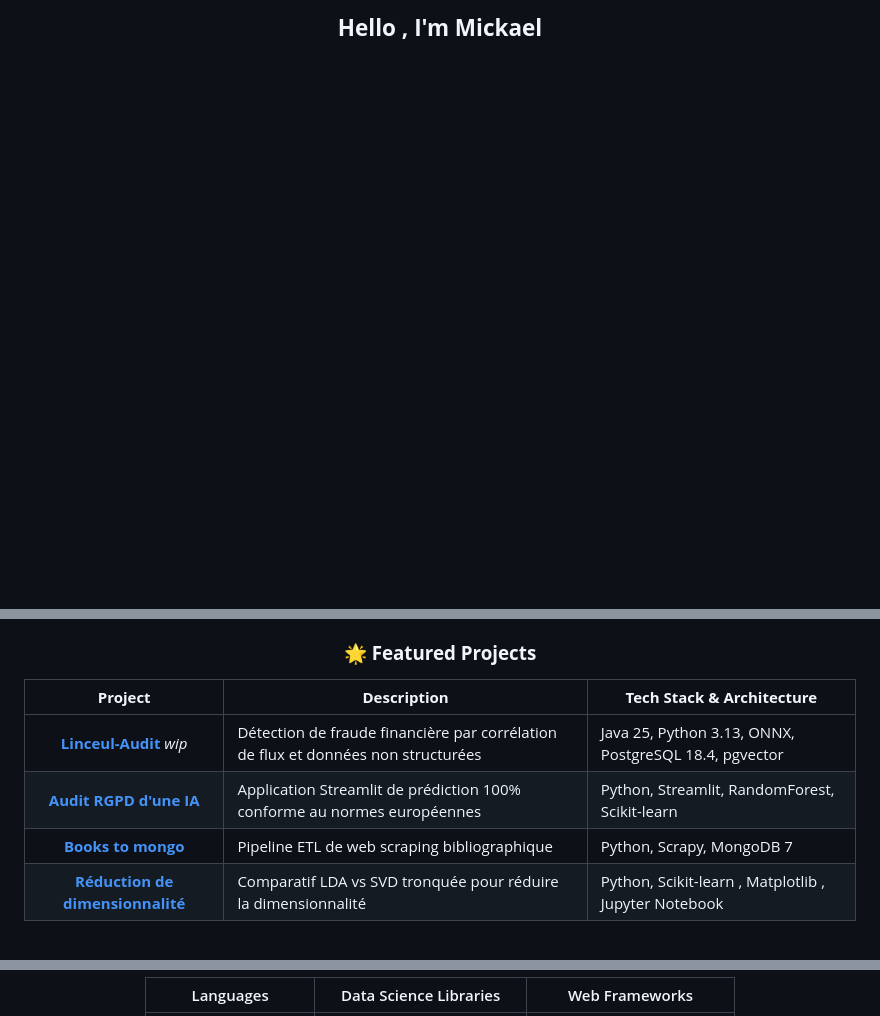
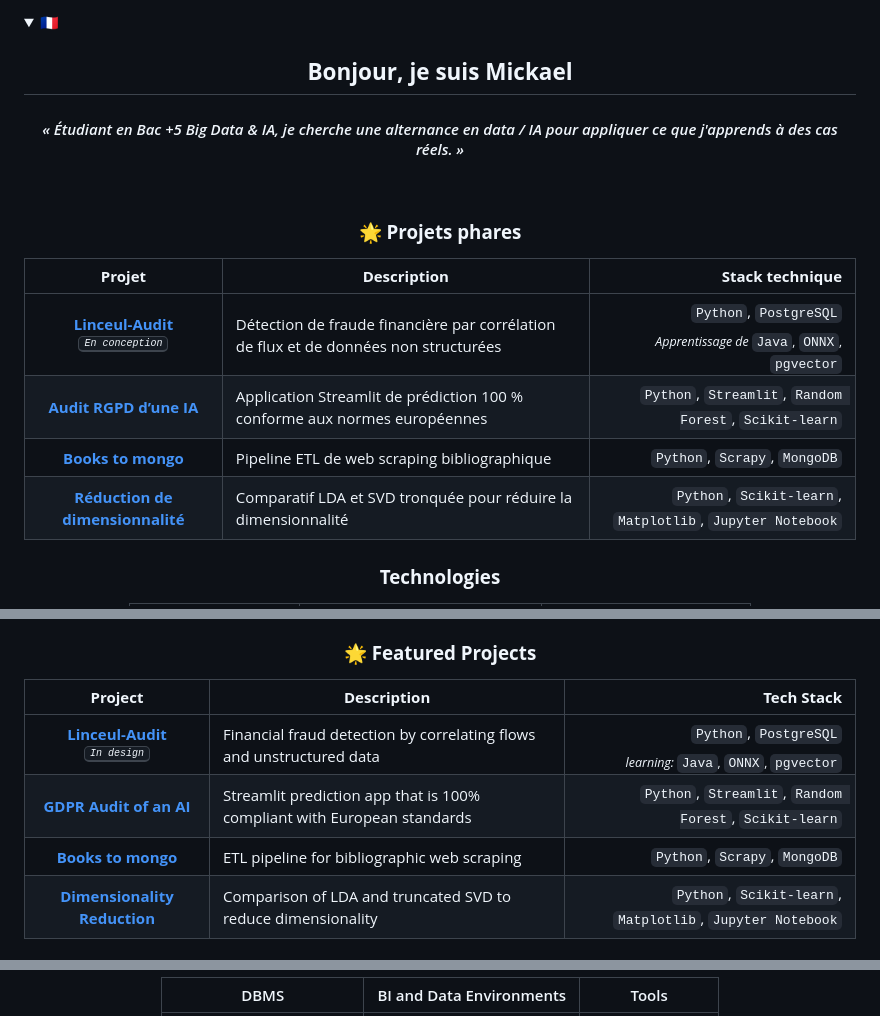
Before and after one commit to MiKL5/MiKL5, a Markdown page: readme.md, 3 parts joined by grey strips. Rendered like a GitHub page; folded sections open; blank space fills up the shorter version.

Commit message:
docs(readme): Bilingual profile with a job-search-focused tagline

```diff
--- a/readme.md
+++ b/readme.md
@@ -1 +1,14 @@
-<div align="center"><h2><b>Hello , I'm Mickael</b><br><br></h2>
+<details open>
+<summary>🇫🇷</summary>
+<div align="center"><h2><b>Bonjour, je suis Mickael</b></h2><h4><i>« Étudiant en Bac +5  Big Data & IA, je cherche une alternance en data / IA pour appliquer ce que j'apprends à des cas réels. »</i></h4><br>
+<h3><b>🌟 Projets phares</b></h3>
+
+**Projet** | **Description** | **Stack technique**
+:-:|---|--:
+**[Linceul-Audit](https://github.com/MiKL5/linceul-audit)**<br><sup><kbd><i>En conception</i></kbd></sup> | Détection de fraude financière par corrélation de flux et de données non structurées | `Python`, `PostgreSQL`<br><sub>*Apprentissage de* `Java`, `ONNX`, `pgvector`</sub>
+**[Audit RGPD d’une IA](https://github.com/MiKL5/gdpr-ai-compliance-audit-housing-ml)** | Application Streamlit de prédiction 100 % conforme aux normes européennes | `Python`, `Streamlit`, `Random Forest`, `Scikit-learn`
+**[Books to mongo](https://github.com/MiKL5/web-scraping/blob/main/projects/b2mongo)** | Pipeline ETL de web scraping bibliographique | `Python`, `Scrapy`, `MongoDB`
+**[Réduction de dimensionnalité](https://github.com/MiKL5/machine-learning-projects/blob/main/projects/dimensionReductionUsingLDA-SVD)** | Comparatif LDA et SVD tronquée pour réduire la dimensionnalité | `Python`, `Scikit-learn`, `Matplotlib`, `Jupyter Notebook`
+
+<h3><b>Technologies</b></h3>
+
@@ -2,9 +30,9 @@
 <h3><b>🌟 Featured Projects</b></h3>
 
-**Project** | **Description** | **Tech Stack & Architecture**
-:-:|---|---
-**[Linceul-Audit](https://github.com/MiKL5/linceul-audit)** _wip_ | Détection de fraude financière par corrélation de flux et données non structurées | Java 25, Python 3.13, ONNX, PostgreSQL 18.4, pgvector
-**[Audit RGPD d'une IA](https://github.com/MiKL5/gdpr-ai-compliance-audit-housing-ml)** | Application Streamlit de prédiction 100% conforme au normes européennes | Python, Streamlit, RandomForest, Scikit-learn
-**[Books to mongo](https://github.com/MiKL5/web-scraping/blob/main/projects/b2mongo)** | Pipeline ETL de web scraping bibliographique  | Python, Scrapy, MongoDB 7
-**[Réduction de dimensionnalité](https://github.com/MiKL5/machine-learning-projects/blob/main/projects/dimensionReductionUsingLDA-SVD)** | Comparatif LDA vs SVD tronquée pour réduire la dimensionnalité | Python, Scikit-learn , Matplotlib , Jupyter Notebook
+**Project** | **Description** | **Tech Stack**
+:-:|---|--:
+**[Linceul-Audit](https://github.com/MiKL5/linceul-audit)** <br><sup><kbd><i>In design</i></kbd></sup> | Financial fraud detection by correlating flows and unstructured data | `Python`, `PostgreSQL`<br><sub>*learning:* `Java`, `ONNX`, `pgvector`</sub>
+**[GDPR Audit of an AI](https://github.com/MiKL5/gdpr-ai-compliance-audit-housing-ml)** | Streamlit prediction app that is 100% compliant with European standards | `Python`, `Streamlit`, `Random Forest`, `Scikit-learn`
+**[Books to mongo](https://github.com/MiKL5/web-scraping/blob/main/projects/b2mongo)** | ETL pipeline for bibliographic web scraping | `Python`, `Scrapy`, `MongoDB`
+**[Dimensionality Reduction](https://github.com/MiKL5/machine-learning-projects/blob/main/projects/dimensionReductionUsingLDA-SVD)** | Comparison of LDA and truncated SVD to reduce dimensionality | `Python`, `Scikit-learn`, `Matplotlib`, `Jupyter Notebook`
 
@@ -13,3 +44,3 @@
 
-Languages | Data Science Libraries | Web Frameworks
+DBMS | BI and Data Environments | Tools
 :-:|:-:|:-:
```
Also changed, not shown: other parts of readme.md (+24 -7 lines).
